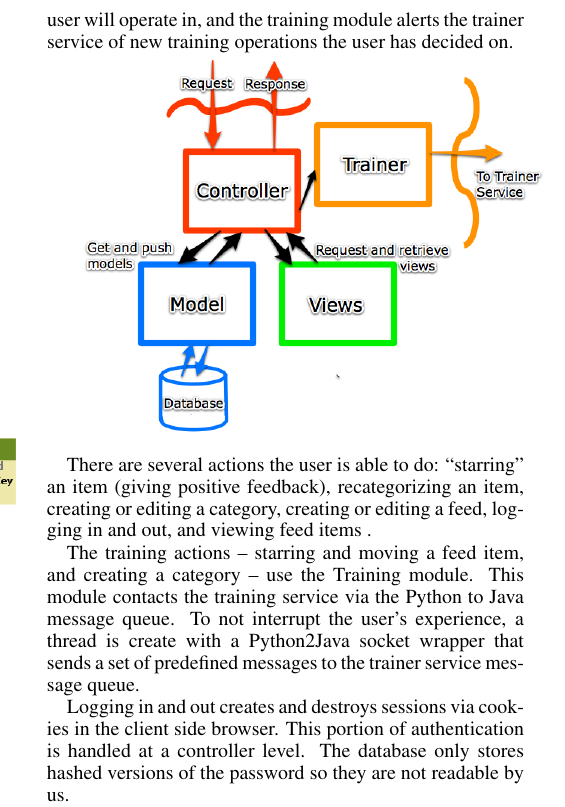
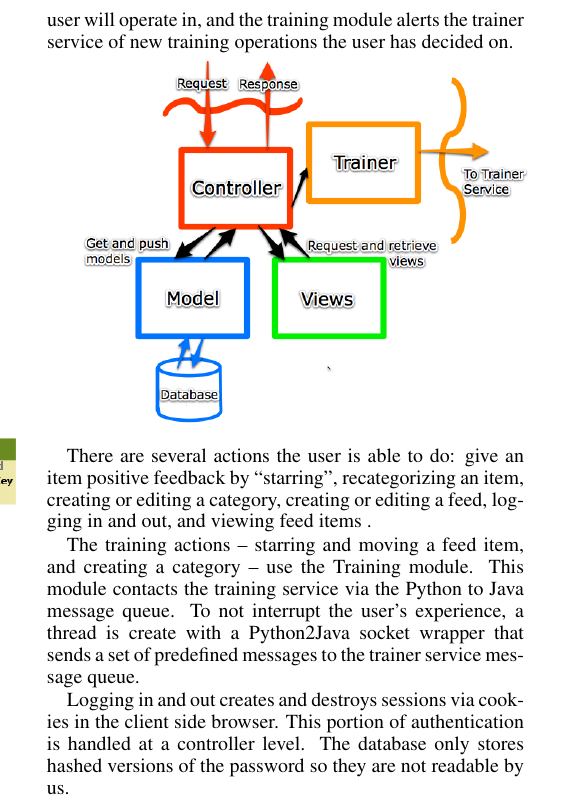
Before and after one commit to securitywarrior/news-pet, a LaTeX paper (trunk/Documentation/report/report.tex): part of one column of page 2 of 4, cut so that both start at the same text. Compiled offline with pdfLaTeX.

Commit message:
reworded sendentce

```diff
--- a/trunk/Documentation/report/report.tex
+++ b/trunk/Documentation/report/report.tex
@@ -59,9 +59,9 @@ The web application service is responsible for retrieving user input, manage the
 \subsubsection{Overview}
 The system is split into four modules: Training, Model, View, Controller.  The Controller module is responsible for processing the requests and sending the responses, the Model module persists objects to the database, the View module contains information about the environment that the user will operate in, and the training module alerts the trainer service of new training operations the user has decided on.
 
-\noindent\includegraphics[width=3.5in]{MVC.png}
+\noindent\includegraphics[width=3.4in]{MVC.png}
 
-There are several actions the user is able to do: ``starring'' an item (giving positive feedback), recategorizing an item, creating or editing a category, creating or editing a feed, logging in and out, and viewing feed items .
+There are several actions the user is able to do: give an item positive feedback by ``starring'', recategorizing an item, creating or editing a category, creating or editing a feed, logging in and out, and viewing feed items .
 
 The training actions -- starring and moving a feed item, and creating a category -- use the Training module. This module contacts the training service via the Python to Java message queue. To not interrupt the user's experience, a thread is create with a Python2Java socket wrapper that sends a set of predefined messages to the trainer service message queue.
 
```
Also changed, not shown: trunk/Documentation/report/report.pdf, trunk/Documentation/report/report.tex (2 more changed lines).
